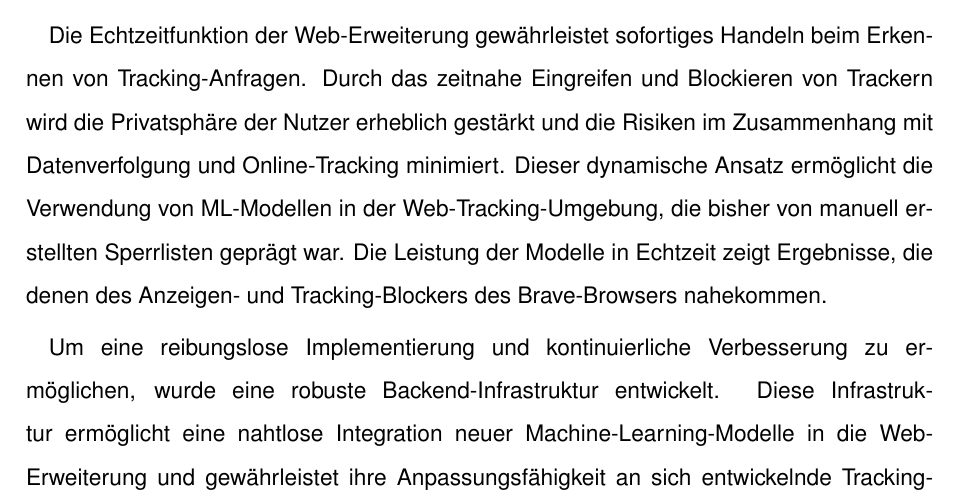
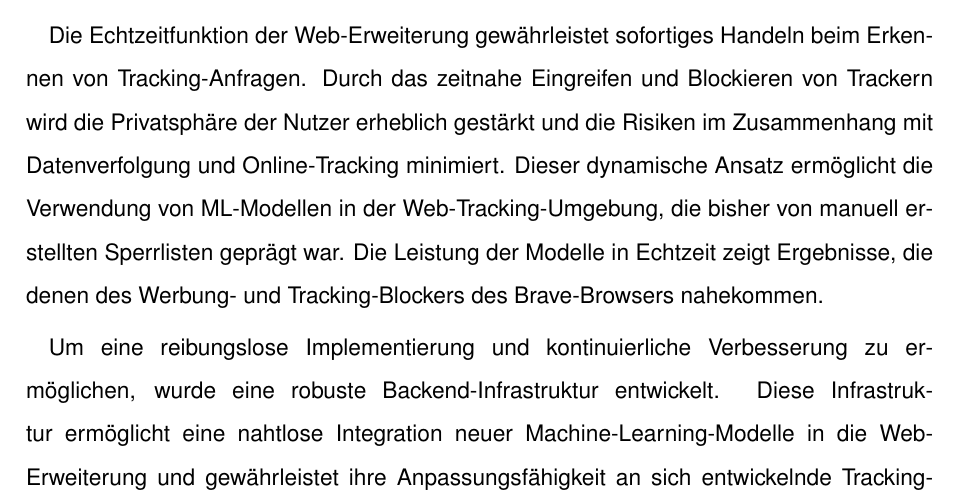
Before and after one commit to HenrySchwerdt/masterthesis, a LaTeX thesis (main.tex, which reads content/00_frontpages/04_zusammenfassung.tex): part of page 5 of 87, cut so that both start at the same text. Compiled offline with pdfLaTeX.

Commit message:
finshed master thesis

```diff
--- a/content/00_frontpages/04_zusammenfassung.tex
+++ b/content/00_frontpages/04_zusammenfassung.tex
@@ -15,7 +15,7 @@ Die Echtzeitfunktion der Web-Erweiterung gewährleistet sofortiges Handeln beim
 das zeitnahe Eingreifen und Blockieren von Trackern wird die Privatsphäre der Nutzer erheblich gestärkt und die Risiken
 im Zusammenhang mit Datenverfolgung und Online-Tracking minimiert. Dieser dynamische Ansatz ermöglicht die Verwendung
 von ML-Modellen in der Web-Tracking-Umgebung, die bisher von manuell erstellten Sperrlisten geprägt war. Die Leistung
-der Modelle in Echtzeit zeigt Ergebnisse, die denen des Anzeigen- und Tracking-Blockers des Brave-Browsers nahekommen.
+der Modelle in Echtzeit zeigt Ergebnisse, die denen des Werbung- und Tracking-Blockers des Brave-Browsers nahekommen.
 
 Um eine reibungslose Implementierung und kontinuierliche Verbesserung zu ermöglichen, wurde eine robuste Backend-Infrastruktur
 entwickelt. Diese Infrastruktur ermöglicht eine nahtlose Integration neuer Machine-Learning-Modelle in die Web-Erweiterung
```
